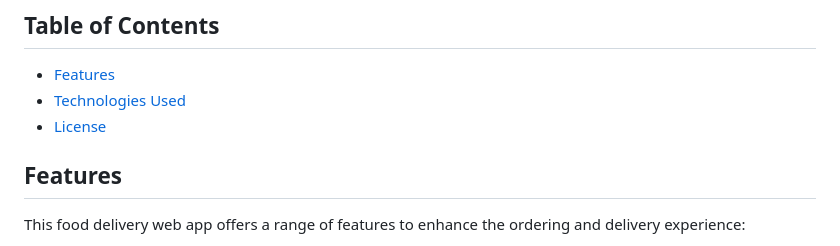
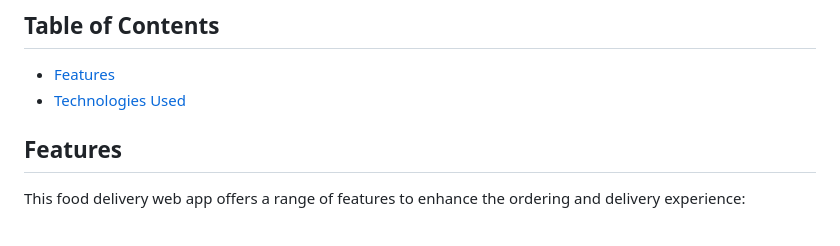
Before and after one commit to IvanGlaurdic/FoodDelivery, a Markdown page: README.md, the part around the change. Rendered like a GitHub page.

```diff
--- a/README.md
+++ b/README.md
@@ -8,7 +8,6 @@ Welcome to the Food Delivery Web App! This web application is designed to simpli
 
 - [Features](#features)
 - [Technologies Used](#technologies-used)
-- [License](#license)
 
 ## Features
 
```
